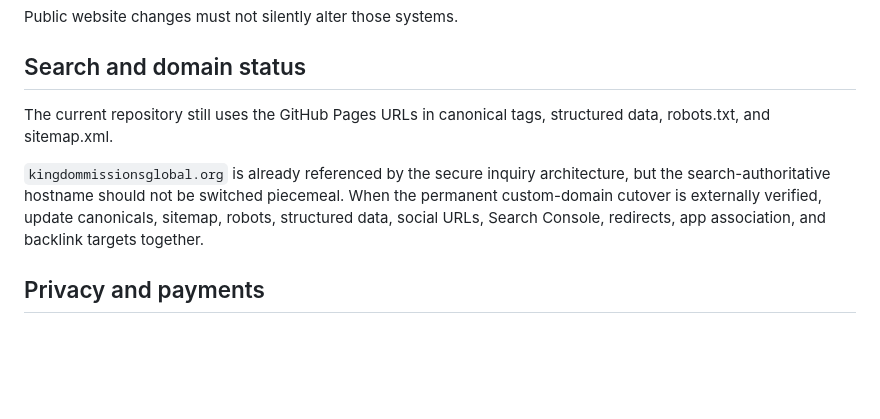
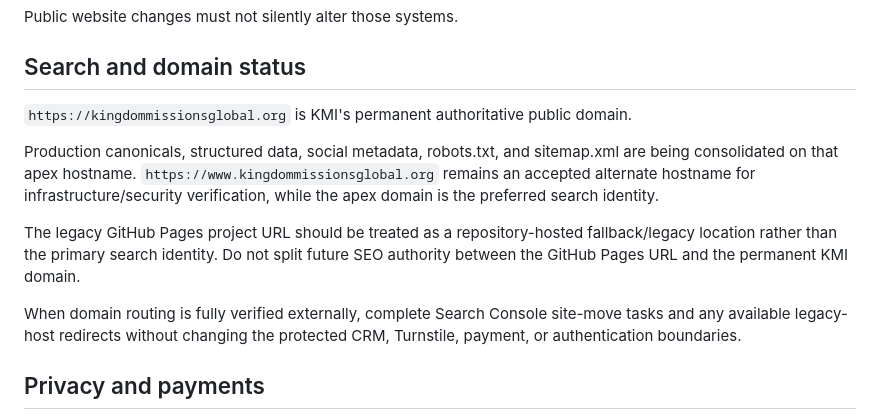
Before and after one commit to EllVii/KMI, a Markdown page: README.md, the part around the change. Drawn GitHub-style; blank space fills up the shorter version.

Commit message:
Document kingdommissionsglobal.org as permanent KMI domain

```diff
--- a/README.md
+++ b/README.md
@@ -52,9 +52,13 @@ Public website changes must not silently alter those systems.
 
 ## Search and domain status
 
-The current repository still uses the GitHub Pages URLs in canonical tags, structured data, robots.txt, and sitemap.xml.
+`https://kingdommissionsglobal.org` is KMI's permanent authoritative public domain.
 
-`kingdommissionsglobal.org` is already referenced by the secure inquiry architecture, but the search-authoritative hostname should not be switched piecemeal. When the permanent custom-domain cutover is externally verified, update canonicals, sitemap, robots, structured data, social URLs, Search Console, redirects, app association, and backlink targets together.
+Production canonicals, structured data, social metadata, robots.txt, and sitemap.xml are being consolidated on that apex hostname. `https://www.kingdommissionsglobal.org` remains an accepted alternate hostname for infrastructure/security verification, while the apex domain is the preferred search identity.
+
+The legacy GitHub Pages project URL should be treated as a repository-hosted fallback/legacy location rather than the primary search identity. Do not split future SEO authority between the GitHub Pages URL and the permanent KMI domain.
+
+When domain routing is fully verified externally, complete Search Console site-move tasks and any available legacy-host redirects without changing the protected CRM, Turnstile, payment, or authentication boundaries.
 
 ## Privacy and payments
 
```
